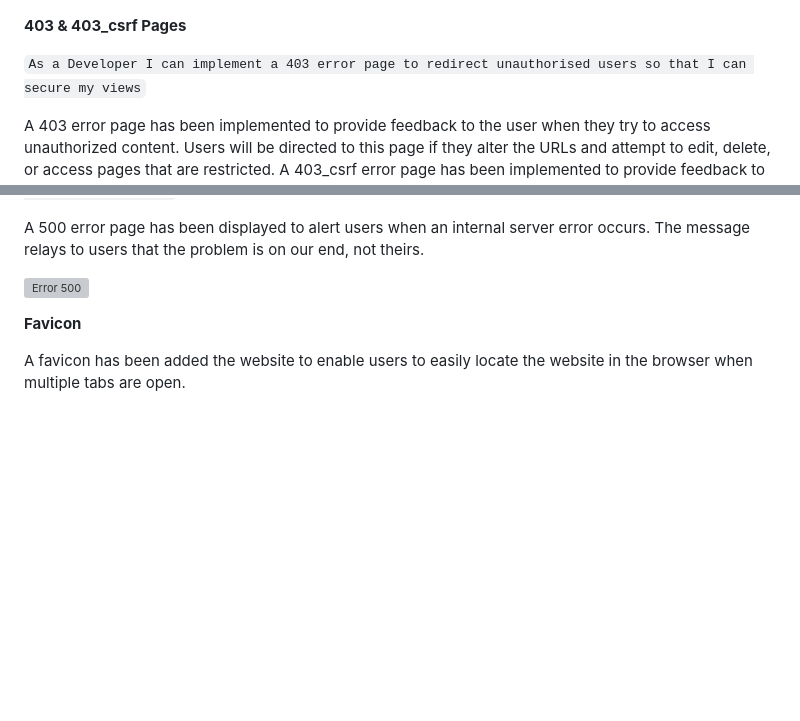
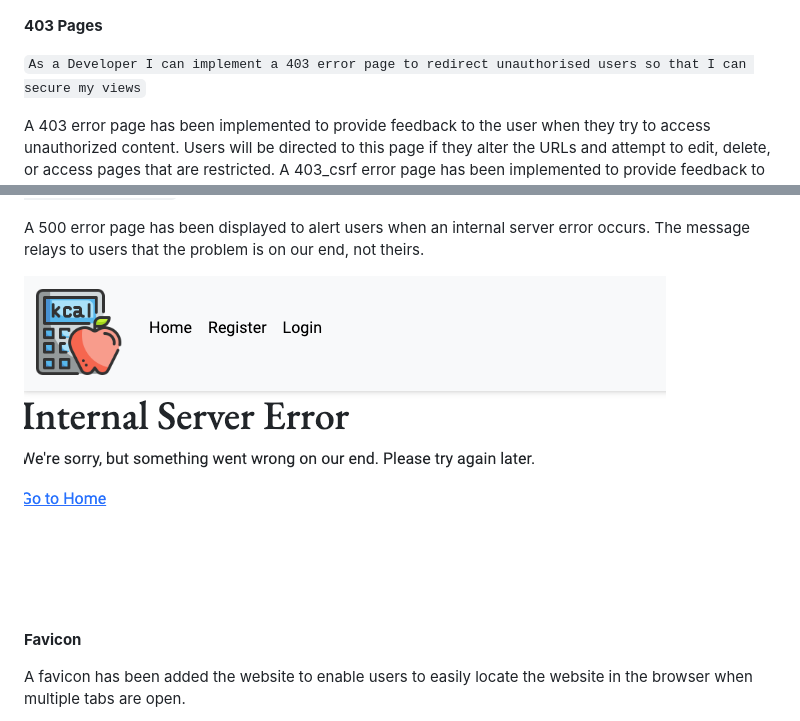
Before and after one commit to Code-Institute-Submissions/moabdelbasset-Project4, a Markdown page: README.md, 2 parts joined by grey strips. GitHub-like rendering; pictures changed too: Docs/screenshots/500.png (added); blank space fills up the shorter version; grey boxes are pictures that could not be loaded.

Commit message:
added 500 error page and fixed a bug in the profiles to enforce user login

```diff
--- a/README.md
+++ b/README.md
@@ -195,7 +195,7 @@ The 404 page will allow the user to easily navigate back to the main website if
 
 ![Error 404](./Docs/screenshots/404.png)
 
-**403 & 403_csrf Pages**
+**403 Pages**
 
 `
 As a Developer I can implement a 403 error page to redirect unauthorised users so that I can secure my views
@@ -215,7 +215,7 @@ As a Developer I can implement a 500 error page so that I can alert users when a
 
 A 500 error page has been displayed to alert users when an internal server error occurs. The message relays to users that the problem is on our end, not theirs.
 
-![Error 500](/docs/readme_screenshots/desktop_500.webp)
+![Error 500](./Docs/screenshots/500.png)
 
 
 **Favicon**
```
Also changed, not shown: 1 other file.
